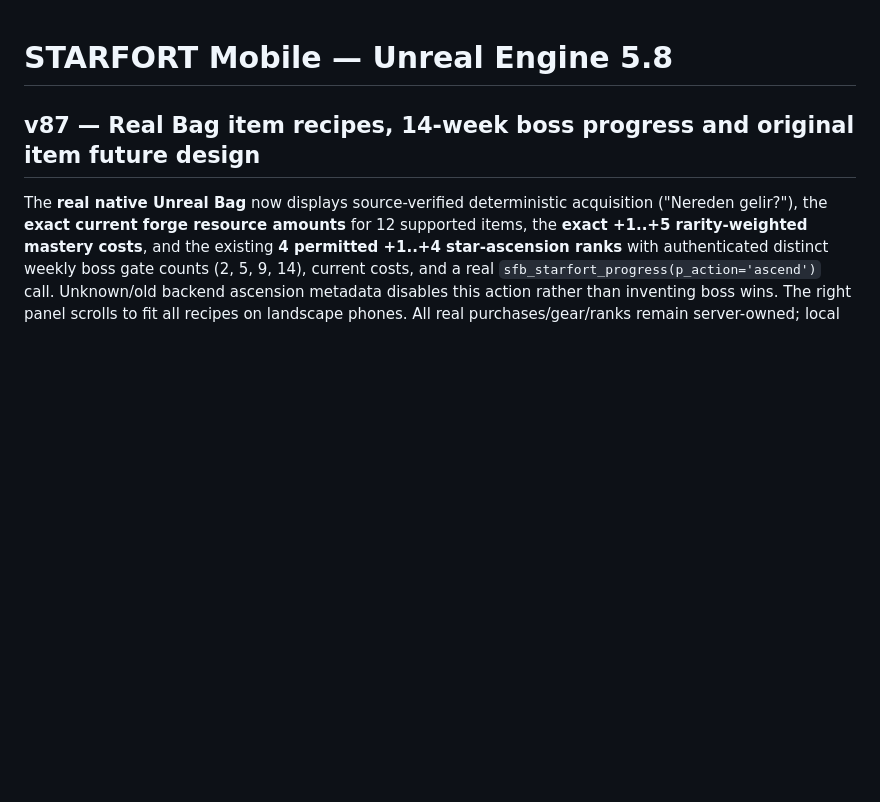
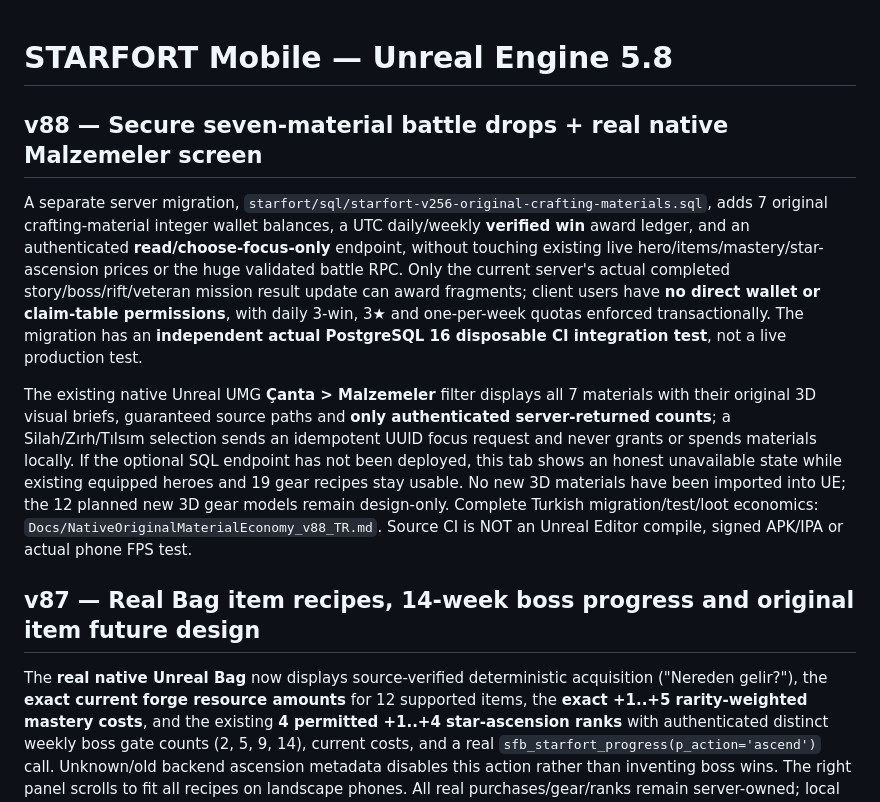
Before and after one commit to umutcandar/starfort-beta, a Markdown page: mobile/StarfortUnreal/README.md, the part around the change. Drawn GitHub-style; blank space fills up the shorter version.

Commit message:
docs(v88): original collectible 7-material UTC reward SQL, optional real UMG wallet and source-only/UE test distinction

```diff
--- a/mobile/StarfortUnreal/README.md
+++ b/mobile/StarfortUnreal/README.md
@@ -1,4 +1,10 @@
 # STARFORT Mobile — Unreal Engine 5.8
+
+## v88 — Secure seven-material battle drops + real native Malzemeler screen
+
+A separate server migration, `starfort/sql/starfort-v256-original-crafting-materials.sql`, adds 7 original crafting-material integer wallet balances, a UTC daily/weekly **verified win** award ledger, and an authenticated **read/choose-focus-only** endpoint, without touching existing live hero/items/mastery/star-ascension prices or the huge validated battle RPC. Only the current server's actual completed story/boss/rift/veteran mission result update can award fragments; client users have **no direct wallet or claim-table permissions**, with daily 3-win, 3★ and one-per-week quotas enforced transactionally. The migration has an **independent actual PostgreSQL 16 disposable CI integration test**, not a live production test.
+
+The existing native Unreal UMG **Çanta > Malzemeler** filter displays all 7 materials with their original 3D visual briefs, guaranteed source paths and **only authenticated server-returned counts**; a Silah/Zırh/Tılsım selection sends an idempotent UUID focus request and never grants or spends materials locally. If the optional SQL endpoint has not been deployed, this tab shows an honest unavailable state while existing equipped heroes and 19 gear recipes stay usable. No new 3D materials have been imported into UE; the 12 planned new 3D gear models remain design-only. Complete Turkish migration/test/loot economics: `Docs/NativeOriginalMaterialEconomy_v88_TR.md`. Source CI is NOT an Unreal Editor compile, signed APK/IPA or actual phone FPS test.
 
 ## v87 — Real Bag item recipes, 14-week boss progress and original item future design
 
```
